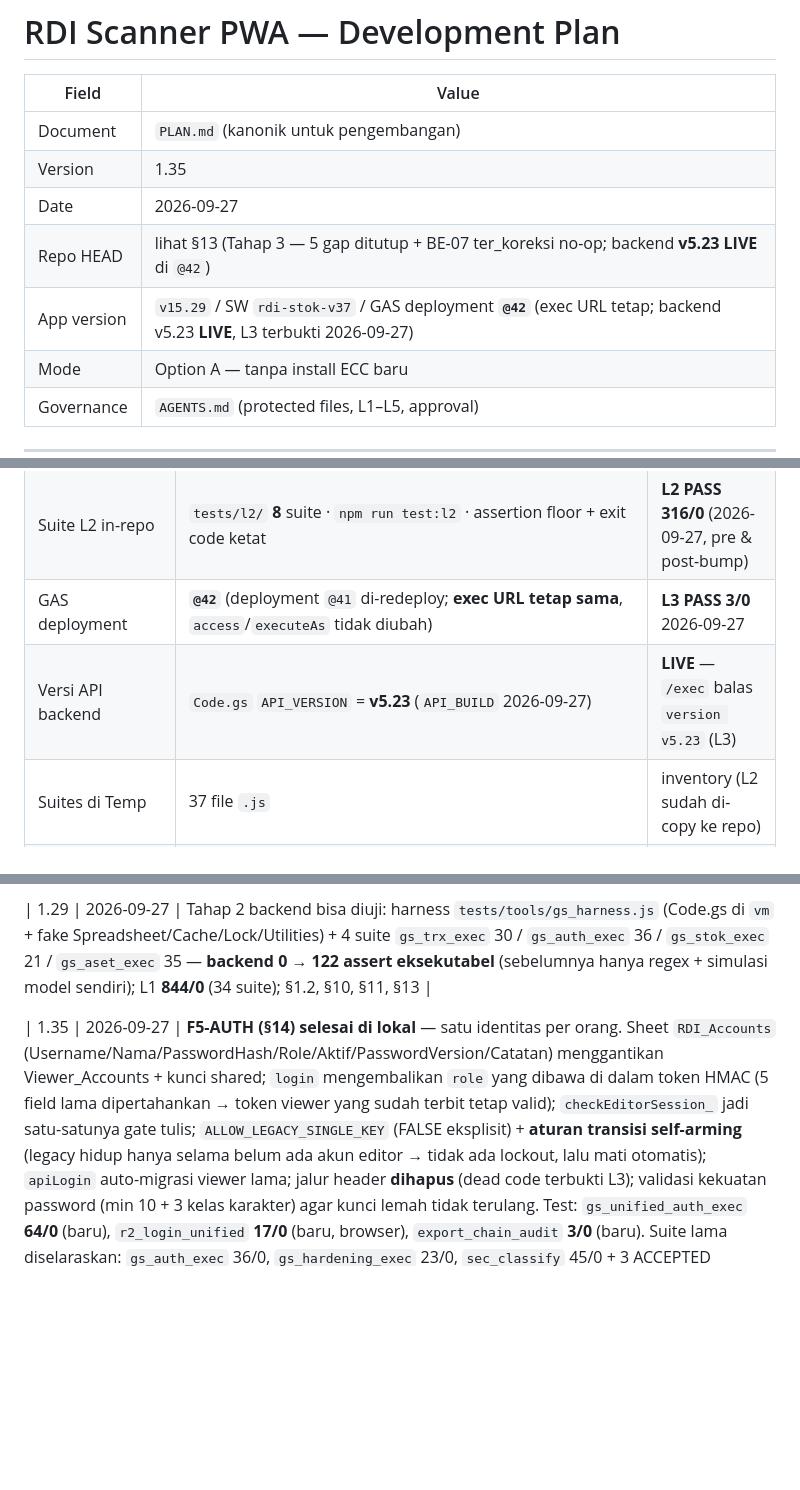
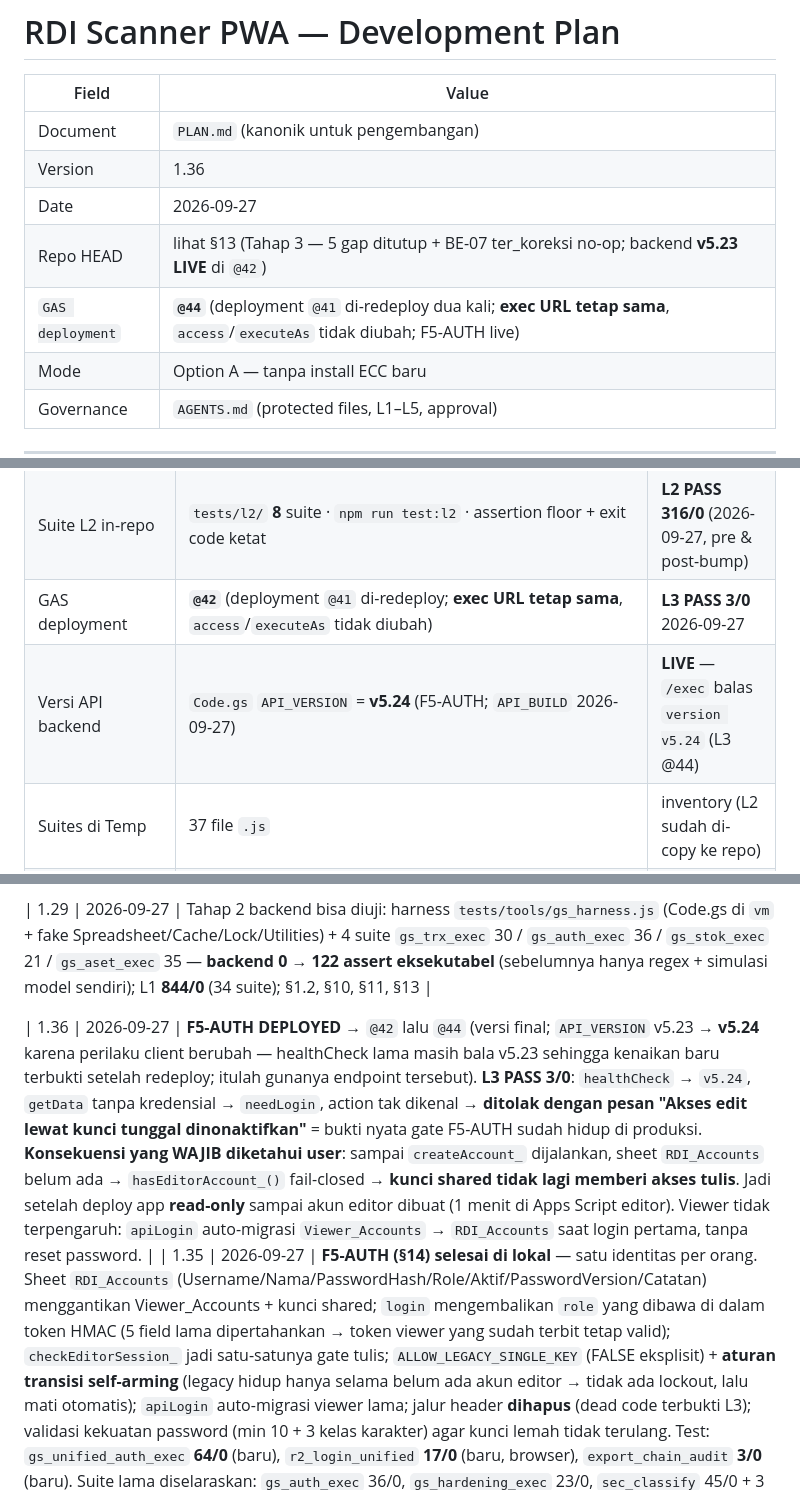
Before and after one commit to wahyuar0709-web/rdi-scanner-pwa, a Markdown page: PLAN.md, 3 parts joined by grey strips. GitHub-like rendering; blank space fills up the shorter version.

Commit message:
PLAN v1.36: catat status F5-AUTH live (@44, v5.24) + konsekuensi read-only sampai akun dibuat

```diff
--- a/PLAN.md
+++ b/PLAN.md
@@ -3,10 +3,10 @@
 | Field | Value |
 |-------|--------|
 | Document | `PLAN.md` (kanonik untuk pengembangan) |
-| Version | 1.35 |
+| Version | 1.36 |
 | Date | 2026-09-27 |
 | Repo HEAD | lihat §13 (Tahap 3 — 5 gap ditutup + BE-07 ter_koreksi no-op; backend **v5.23 LIVE** di `@42`) |
-| App version | `v15.29` / SW `rdi-stok-v37` / GAS deployment **`@42`** (exec URL tetap; backend v5.23 **LIVE**, L3 terbukti 2026-09-27) |
+| `GAS deployment` | **`@44`** (deployment `@41` di-redeploy dua kali; **exec URL tetap sama**, `access`/`executeAs` tidak diubah; F5-AUTH live) | **L3 PASS 3/0** 2026-09-27 |
 | Mode | Option A — tanpa install ECC baru |
 | Governance | `AGENTS.md` (protected files, L1–L5, approval) |
 
@@ -54,7 +54,7 @@ Google Sheets (Master_Item, Transaksi_Log, Stok_Saldo, Stok_Per_Rak, …)
 | Suite L1 in-repo | `tests/l1/` **35** suite (30 FE + **5 backend eksekutabel `gs_*`**) · `npm run test:l1` · assertion floor aktif | **L1 PASS 867/0** (2026-09-27) |
 | Suite L2 in-repo | `tests/l2/` **8** suite · `npm run test:l2` · assertion floor + exit code ketat | **L2 PASS 316/0** (2026-09-27, pre & post-bump) |
 | GAS deployment | **`@42`** (deployment `@41` di-redeploy; **exec URL tetap sama**, `access`/`executeAs` tidak diubah) | **L3 PASS 3/0** 2026-09-27 |
-| Versi API backend | `Code.gs` `API_VERSION` = **v5.23** (`API_BUILD` 2026-09-27) | **LIVE** — `/exec` balas `version v5.23` (L3) |
+| Versi API backend | `Code.gs` `API_VERSION` = **v5.24** (F5-AUTH; `API_BUILD` 2026-09-27) | **LIVE** — `/exec` balas `version v5.24` (L3 @44) |
 | Suites di Temp | 37 file `.js` | inventory (L2 sudah di-copy ke repo) |
 | Suite terakhir label | 51 PASS / 0 FAIL (+3 NOT TESTED INFO) | **L2 PASS** |
 | Suite terakhir browser | 32 PASS / 0 FAIL | **L2 PASS** |
@@ -683,6 +683,7 @@ F0 Baseline ──► F1 T1 (device+L5) ──C1──► F3 T3 ──► F4 T2b
 
 | 1.29 | 2026-09-27 | Tahap 2 backend bisa diuji: harness `tests/tools/gs_harness.js` (Code.gs di `vm` + fake Spreadsheet/Cache/Lock/Utilities) + 4 suite `gs_trx_exec` 30 / `gs_auth_exec` 36 / `gs_stok_exec` 21 / `gs_aset_exec` 35 — **backend 0 → 122 assert eksekutabel** (sebelumnya hanya regex + simulasi model sendiri); L1 **844/0** (34 suite); §1.2, §10, §11, §13 |
 
+| 1.36 | 2026-09-27 | **F5-AUTH DEPLOYED** → `@42` lalu `@44` (versi final; `API_VERSION` v5.23 → **v5.24** karena perilaku client berubah — healthCheck lama masih bala v5.23 sehingga kenaikan baru terbukti setelah redeploy; itulah gunanya endpoint tersebut). **L3 PASS 3/0**: `healthCheck` → `v5.24`, `getData` tanpa kredensial → `needLogin`, action tak dikenal → **ditolak dengan pesan "Akses edit lewat kunci tunggal dinonaktifkan"** = bukti nyata gate F5-AUTH sudah hidup di produksi. **Konsekuensi yang WAJIB diketahui user**: sampai `createAccount_` dijalankan, sheet `RDI_Accounts` belum ada → `hasEditorAccount_()` fail-closed → **kunci shared tidak lagi memberi akses tulis**. Jadi setelah deploy app **read-only** sampai akun editor dibuat (1 menit di Apps Script editor). Viewer tidak terpengaruh: `apiLogin` auto-migrasi `Viewer_Accounts` → `RDI_Accounts` saat login pertama, tanpa reset password. |
 | 1.35 | 2026-09-27 | **F5-AUTH (§14) selesai di lokal** — satu identitas per orang. Sheet `RDI_Accounts` (Username/Nama/PasswordHash/Role/Aktif/PasswordVersion/Catatan) menggantikan Viewer_Accounts + kunci shared; `login` mengembalikan `role` yang dibawa di dalam token HMAC (5 field lama dipertahankan → token viewer yang sudah terbit tetap valid); `checkEditorSession_` jadi satu-satunya gate tulis; `ALLOW_LEGACY_SINGLE_KEY` (FALSE eksplisit) + **aturan transisi self-arming** (legacy hidup hanya selama belum ada akun editor → tidak ada lockout, lalu mati otomatis); `apiLogin` auto-migrasi viewer lama; jalur header **dihapus** (dead code terbukti L3); validasi kekuatan password (min 10 + 3 kelas karakter) agar kunci lemah tidak terulang. Test: `gs_unified_auth_exec` **64/0** (baru), `r2_login_unified` **17/0** (baru, browser), `export_chain_audit` **3/0** (baru). Suite lama diselaraskan: `gs_auth_exec` 36/0, `gs_hardening_exec` 23/0, `sec_classify` 45/0 + 3 ACCEPTED LIMITATION. Gate: **L1 940/0 (37 suite)**, **L2 333/0 (9 suite)**. **BUG-09** tercatat. |
 | 1.34 | 2026-09-27 | **L3 read-only berkredensial** (tool baru `tests/tools/l3_cred_probe.js`; rahasia dari env var `RDI_EDITOR_KEY`, tidak disimpan di repo) → jalur **body PASS**, **header GAGAL** (besar & kecil) → **BE-07 dikoreksi jadi NO-OP/dead code** (§1.4 SEC-06; client sudah body-only, jadi tidak ada kebocoran ke URL). **SEC-05 (HIGH)**: `ALLOW_EDITOR_KEY_FALLBACK=TRUE` + kunci tunggal + respons tanpa `nama` → fallback aktif → akuntabilitas per-orang & penonaktifan akun tidak berfungsi. **SEC-06 (MEDIUM)**. Mutasi tetap **NOT TESTED** (butuh item uji + jendela uji, atau spreadsheet uji + deployment uji). Rahasia produksi tidak disimpan di repo/dokumen. |
 | 1.33 | 2026-09-27 | **DEPLOY @42 DONE + L3 PASS 3/0** (`healthCheck` balas `v5.23` → versi live terbukti). **Bug BE-02b ketahuan saat pre-deploy check, lalu diperbaiki sebelum push**: `editorKeyRateFail_` menaikkan penghitung GLOBAL untuk semua kegagalan termasuk `editorKey` kosong, sementara `editorKeyRateBlocked_` hanya dicek saat key tidak kosong → **30 request viewer biasa (10 mnt) mengunci semua editor** = self-DoS. RED 18P/1F dengan pesan nyata "Terlalu banyak percobaan akses editor"; GREEN **21/0** (BE-02b-1…4: 40 request anonim tetap ditolak, `editor_fail_global` = **0**, editor sah tidak terkunci, tebakan acak tetap diblokir pada tebakan ke-30). Gate: **L1 867/0 (35 suite)**, **L2 316/0 (8 suite)**. Dicatat tanpa memblokir deploy: **BE-08** (2 `clearContents` tersisa — L3278 migrasi sekali-jalan, L3911 rebuild daftar dropdown; jendela "dropdown kosong sesaat", bukan saldo salah) & **SEC-04** (`webapp.access ANYONE_ANONYMOUS` → backend publik; barrier tunggal = gate auth aplikasi; keputusan produk, tidak diubah sepihak). |
```
